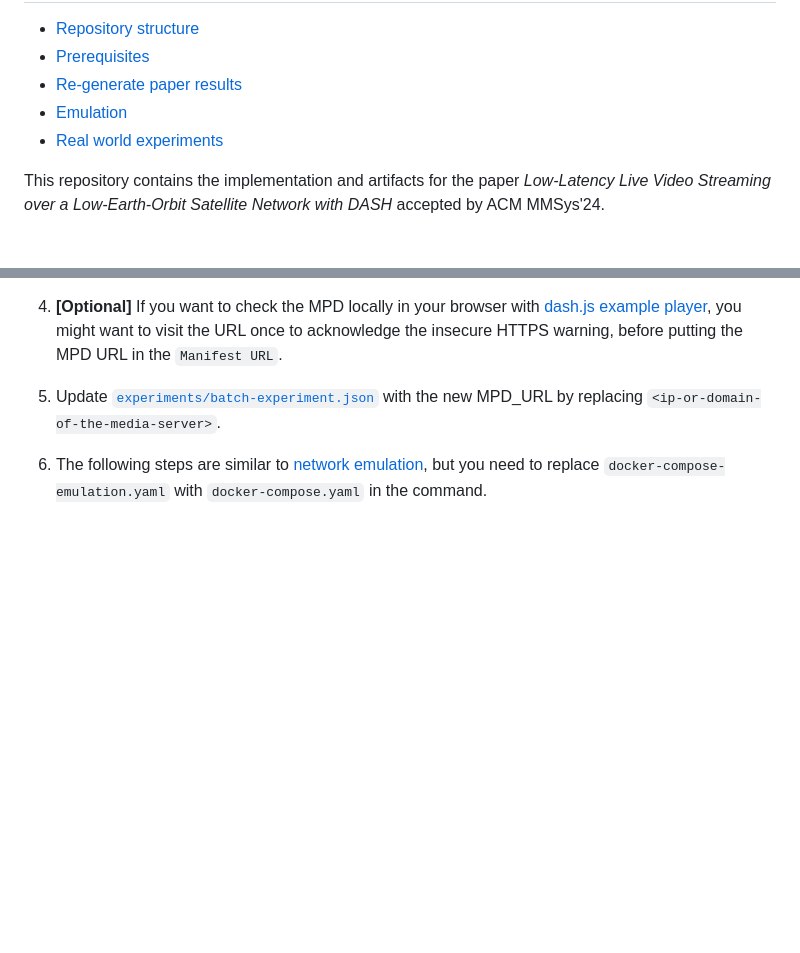
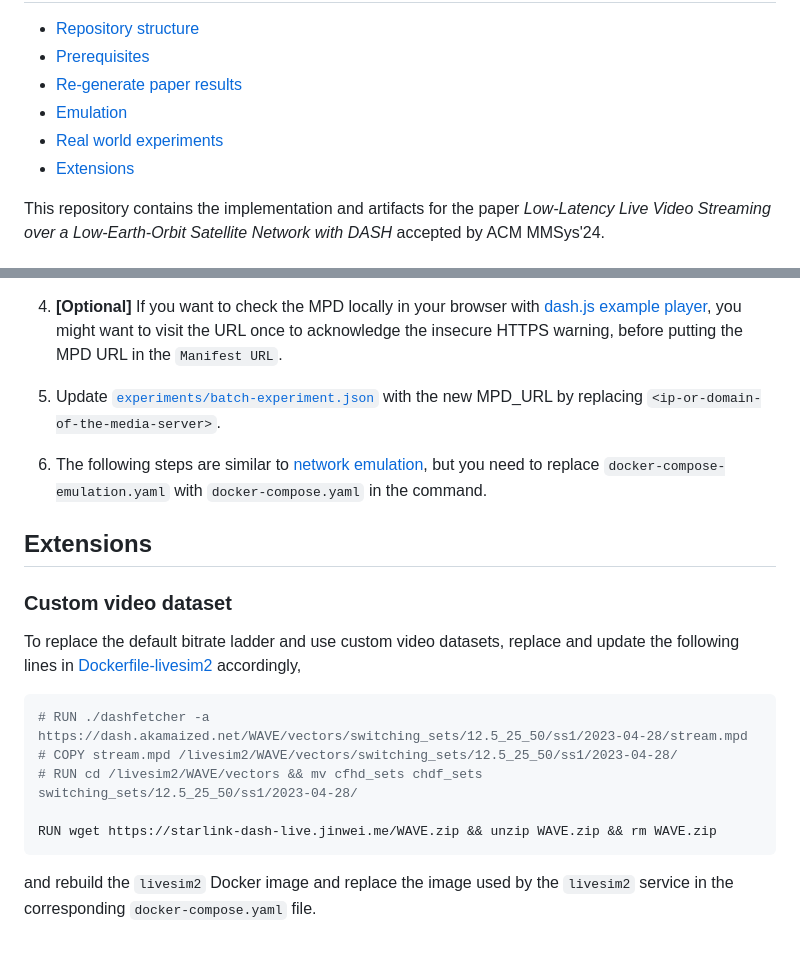
Before and after one commit to clarkzjw/mmsys24-starlink-livestreaming, a Markdown page: README.md, 2 parts joined by grey strips. Drawn GitHub-style; blank space fills up the shorter version.

Commit message:
update readme with extension instructions

````diff
--- a/README.md
+++ b/README.md
@@ -10,6 +10,7 @@ Table of Contents
   * [Re-generate paper results](#re-generate-paper-results)
   * [Emulation](#emulation)
   * [Real world experiments](#real-world-experiments)
+  * [Extensions](#extensions)
 
 This repository contains the implementation and artifacts for the paper *Low-Latency Live Video Streaming over a Low-Earth-Orbit Satellite Network with DASH* accepted by ACM MMSys'24.
 
@@ -223,3 +224,19 @@ sudo docker compose -f docker-compose-server.yaml up -d
 5. Update [`experiments/batch-experiment.json`](./experiments/batch-experiment.json) with the new MPD_URL by replacing `<ip-or-domain-of-the-media-server>`.
 
 6. The following steps are similar to [network emulation](#emulation), but you need to replace `docker-compose-emulation.yaml` with `docker-compose.yaml` in the command.
+
+## Extensions
+
+### Custom video dataset
+
+To replace the default bitrate ladder and use custom video datasets, replace and update the following lines in [Dockerfile-livesim2](./Dockerfile-livesim2) accordingly,
+
+```Dockerfile
+# RUN ./dashfetcher -a https://dash.akamaized.net/WAVE/vectors/switching_sets/12.5_25_50/ss1/2023-04-28/stream.mpd
+# COPY stream.mpd /livesim2/WAVE/vectors/switching_sets/12.5_25_50/ss1/2023-04-28/
+# RUN cd /livesim2/WAVE/vectors && mv cfhd_sets chdf_sets switching_sets/12.5_25_50/ss1/2023-04-28/
+
+RUN wget https://starlink-dash-live.jinwei.me/WAVE.zip && unzip WAVE.zip && rm WAVE.zip
+```
+
+and rebuild the `livesim2` Docker image and replace the image used by the `livesim2` service in the corresponding `docker-compose.yaml` file.
````
